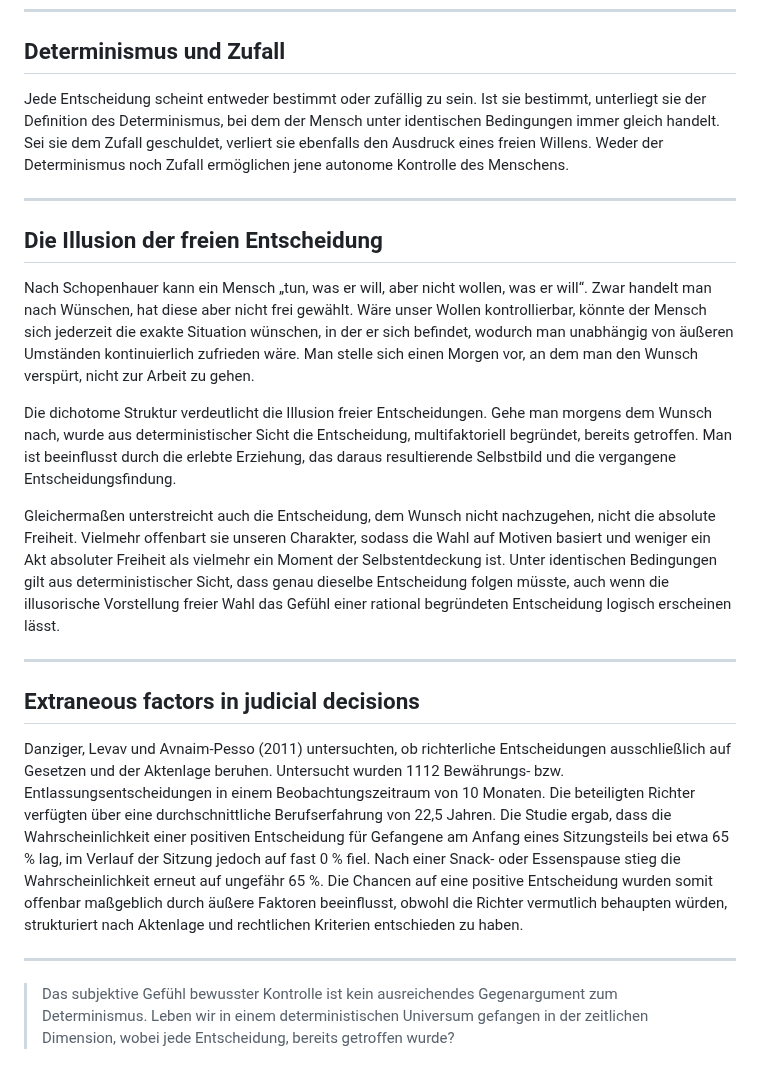
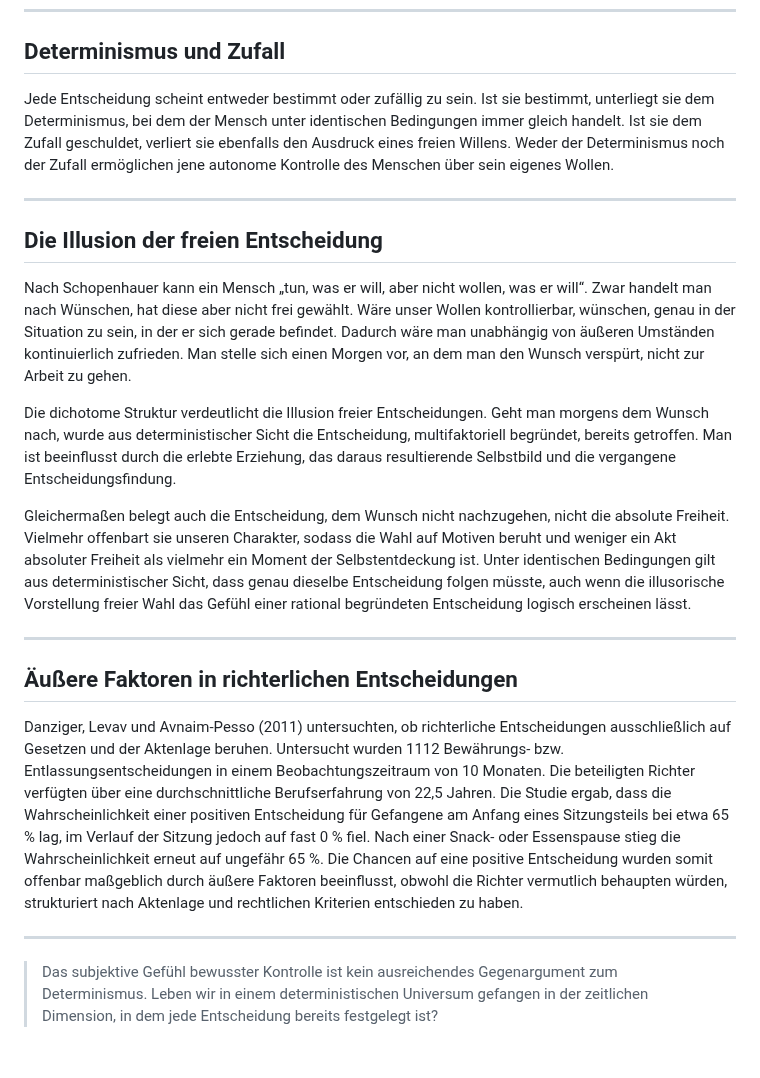
Before and after one commit to noah-hup/blog, a Markdown page: posts/free-will.md, the part around the change. Drawn GitHub-style.

```diff
--- a/posts/free-will.md
+++ b/posts/free-will.md
@@ -12,22 +12,22 @@ coverImage: "https://i.pinimg.com/1200x/7c/0b/4e/7c0b4ee927f3fb3a11cb109a495928c
 
 ---
 ## Determinismus und Zufall
-Jede Entscheidung scheint entweder bestimmt oder zufällig zu sein. Ist sie bestimmt, unterliegt sie der Definition des Determinismus, bei dem der Mensch unter identischen Bedingungen immer gleich handelt. Sei sie dem Zufall geschuldet, verliert sie ebenfalls den Ausdruck eines freien Willens. Weder der Determinismus noch Zufall ermöglichen jene autonome Kontrolle des Menschens.
+Jede Entscheidung scheint entweder bestimmt oder zufällig zu sein. Ist sie bestimmt, unterliegt sie dem Determinismus, bei dem der Mensch unter identischen Bedingungen immer gleich handelt. Ist sie dem Zufall geschuldet, verliert sie ebenfalls den Ausdruck eines freien Willens. Weder der Determinismus noch der Zufall ermöglichen jene autonome Kontrolle des Menschen über sein eigenes Wollen.
 
 ---
 
 ## Die Illusion der freien Entscheidung
-Nach Schopenhauer kann ein Mensch „tun, was er will, aber nicht wollen, was er will“. Zwar handelt man nach Wünschen, hat diese aber nicht frei gewählt. Wäre unser Wollen kontrollierbar, könnte der Mensch sich jederzeit die exakte Situation wünschen, in der er sich befindet, wodurch man unabhängig von äußeren Umständen kontinuierlich zufrieden wäre. Man stelle sich einen Morgen vor, an dem man den Wunsch verspürt, nicht zur Arbeit zu gehen.
+Nach Schopenhauer kann ein Mensch „tun, was er will, aber nicht wollen, was er will“. Zwar handelt man nach Wünschen, hat diese aber nicht frei gewählt. Wäre unser Wollen kontrollierbar, wünschen, genau in der Situation zu sein, in der er sich gerade befindet. Dadurch wäre man unabhängig von äußeren Umständen kontinuierlich zufrieden. Man stelle sich einen Morgen vor, an dem man den Wunsch verspürt, nicht zur Arbeit zu gehen.
 
-Die dichotome Struktur verdeutlicht die Illusion freier Entscheidungen. Gehe man morgens dem Wunsch nach, wurde aus deterministischer Sicht die Entscheidung, multifaktoriell begründet, bereits getroffen. Man ist beeinflusst durch die erlebte Erziehung, das daraus resultierende Selbstbild und die vergangene Entscheidungsfindung.
+Die dichotome Struktur verdeutlicht die Illusion freier Entscheidungen. Geht man morgens dem Wunsch nach, wurde aus deterministischer Sicht die Entscheidung, multifaktoriell begründet, bereits getroffen. Man ist beeinflusst durch die erlebte Erziehung, das daraus resultierende Selbstbild und die vergangene Entscheidungsfindung.
 
-Gleichermaßen unterstreicht auch die Entscheidung, dem Wunsch nicht nachzugehen, nicht die absolute Freiheit. Vielmehr offenbart sie unseren Charakter, sodass die Wahl auf Motiven basiert und weniger ein Akt absoluter Freiheit als vielmehr ein Moment der Selbstentdeckung ist. Unter identischen Bedingungen gilt aus deterministischer Sicht, dass genau dieselbe Entscheidung folgen müsste, auch wenn die illusorische Vorstellung freier Wahl das Gefühl einer rational begründeten Entscheidung logisch erscheinen lässt.
+Gleichermaßen belegt auch die Entscheidung, dem Wunsch nicht nachzugehen, nicht die absolute Freiheit. Vielmehr offenbart sie unseren Charakter, sodass die Wahl auf Motiven beruht und weniger ein Akt absoluter Freiheit als vielmehr ein Moment der Selbstentdeckung ist. Unter identischen Bedingungen gilt aus deterministischer Sicht, dass genau dieselbe Entscheidung folgen müsste, auch wenn die illusorische Vorstellung freier Wahl das Gefühl einer rational begründeten Entscheidung logisch erscheinen lässt.
 
 ---
 
-## Extraneous factors in judicial decisions
+## Äußere Faktoren in richterlichen Entscheidungen
 Danziger, Levav und Avnaim-Pesso (2011) untersuchten, ob richterliche Entscheidungen ausschließlich auf Gesetzen und der Aktenlage beruhen. Untersucht wurden 1112 Bewährungs- bzw. Entlassungsentscheidungen in einem Beobachtungszeitraum von 10 Monaten. Die beteiligten Richter verfügten über eine durchschnittliche Berufserfahrung von 22,5 Jahren. Die Studie ergab, dass die Wahrscheinlichkeit einer positiven Entscheidung für Gefangene am Anfang eines Sitzungsteils bei etwa 65 % lag, im Verlauf der Sitzung jedoch auf fast 0 % fiel. Nach einer Snack- oder Essenspause stieg die Wahrscheinlichkeit erneut auf ungefähr 65 %. Die Chancen auf eine positive Entscheidung wurden somit offenbar maßgeblich durch äußere Faktoren beeinflusst, obwohl die Richter vermutlich behaupten würden, strukturiert nach Aktenlage und rechtlichen Kriterien entschieden zu haben.
 
 ---
 
-> Das subjektive Gefühl bewusster Kontrolle ist kein ausreichendes Gegenargument zum Determinismus. Leben wir in einem deterministischen Universum gefangen in der zeitlichen Dimension, wobei jede Entscheidung, bereits getroffen wurde?
+> Das subjektive Gefühl bewusster Kontrolle ist kein ausreichendes Gegenargument zum Determinismus. Leben wir in einem deterministischen Universum gefangen in der zeitlichen Dimension, in dem jede Entscheidung bereits festgelegt ist?
```
